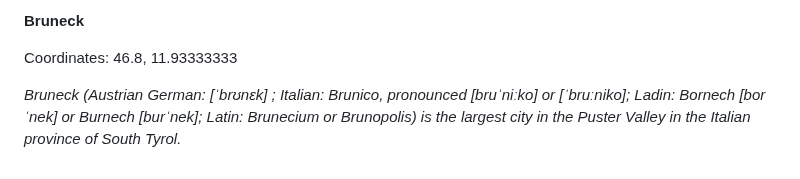
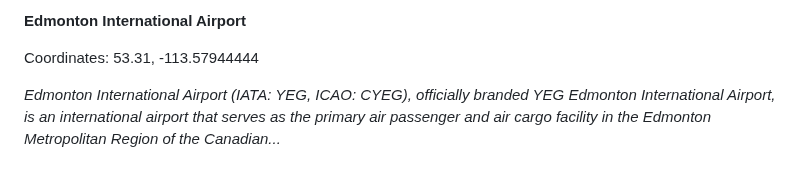
Before and after one commit to Jastman/jastman, a Markdown page: assets/random-point-caption.md, the part around the change. Rendered like a GitHub page.

Commit message:
Update random Cesium point

```diff
--- a/assets/random-point-caption.md
+++ b/assets/random-point-caption.md
@@ -1,5 +1,5 @@
-**Bruneck**
+**Edmonton International Airport**
 
-Coordinates: 46.8, 11.93333333
+Coordinates: 53.31, -113.57944444
 
-*Bruneck (Austrian German: [ˈbrʊnɛk] ; Italian: Brunico, pronounced [bruˈniːko] or [ˈbruːniko]; Ladin: Bornech [borˈnek] or Burnech [burˈnek]; Latin: Brunecium or Brunopolis) is the largest city in the Puster Valley in the Italian province of South Tyrol.*
+*Edmonton International Airport  (IATA: YEG, ICAO: CYEG), officially branded YEG Edmonton International Airport, is an international airport that serves as the primary air passenger and air cargo facility in the Edmonton Metropolitan Region of the Canadian...*
```
Also changed, not shown: assets/random-point.png.
